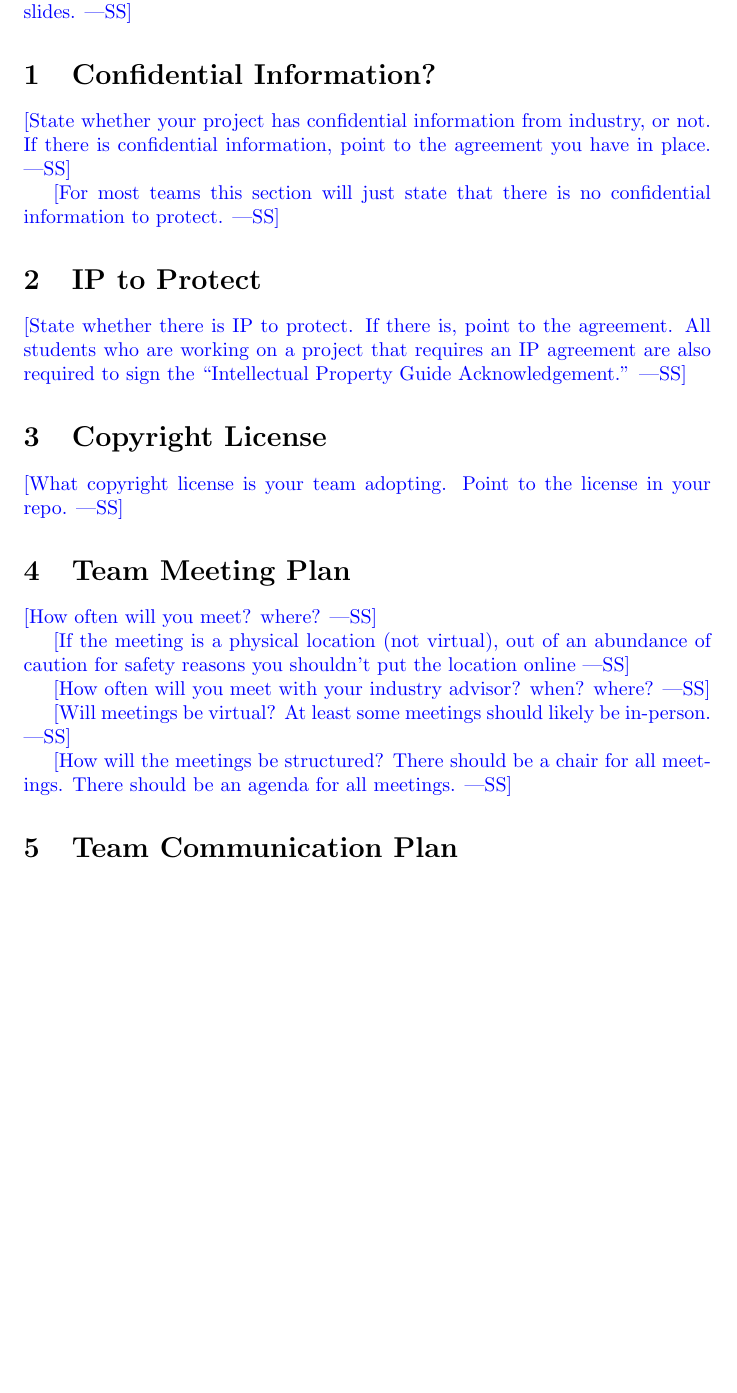
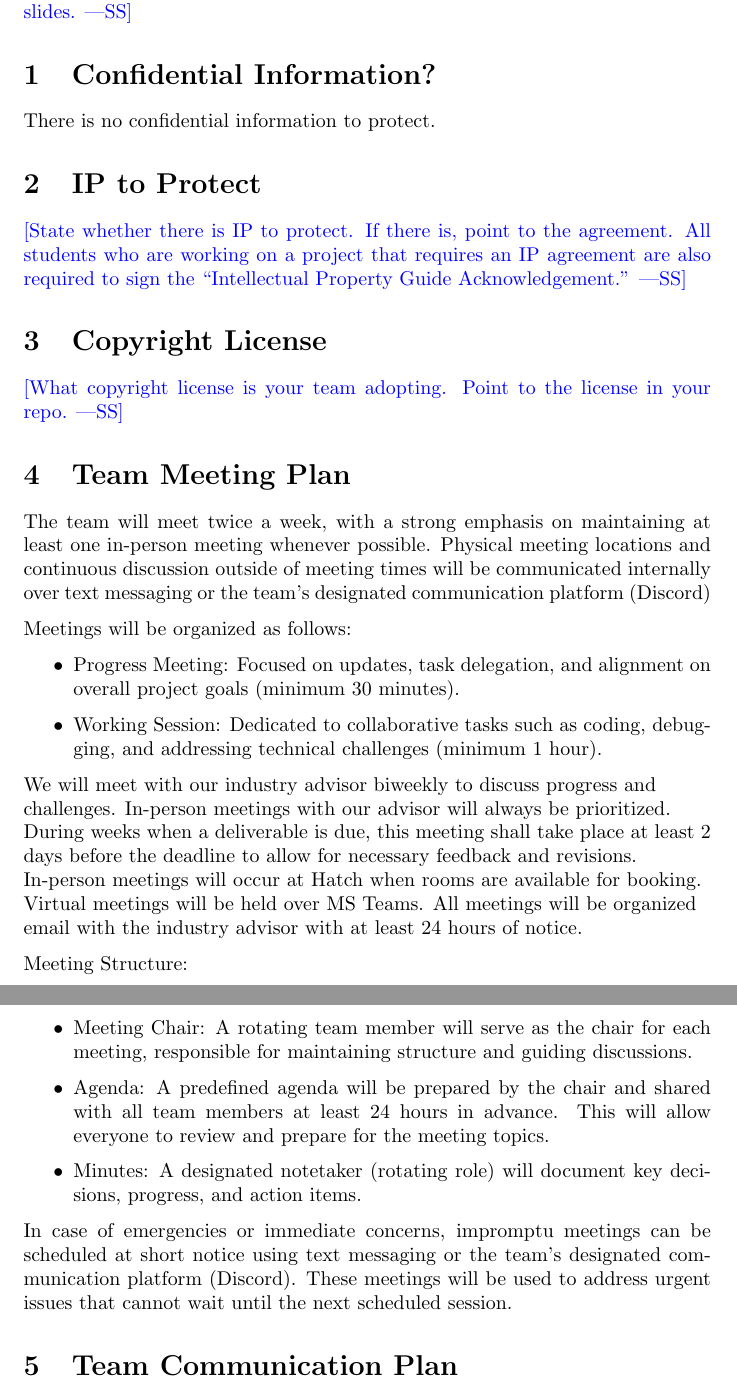
Before and after one commit to emmawigglesworth/Team_6_Capstone, a LaTeX document (DevelopmentPlan/DevelopmentPlan.tex): part of page 2 of 7 before the commit and two parts of pages 2 and 3 of 7 after it, the two joined at a grey line, cut so that both start at the same text, the shorter picture padded with empty space. Compiled offline with pdfLaTeX.

Commit message:
initial edits and Team Meeting Plan

```diff
--- a/DevelopmentPlan/DevelopmentPlan.tex
+++ b/DevelopmentPlan/DevelopmentPlan.tex
@@ -2,6 +2,7 @@
 
 \usepackage{booktabs}
 \usepackage{tabularx}
+\usepackage{parskip}
 
 \title{Development Plan\\\progname}
 
@@ -40,12 +41,9 @@ what is contained in the report.}
 
 \section{Confidential Information?}
 
-\wss{State whether your project has confidential information from industry, or
-not.  If there is confidential information, point to the agreement you have in
-place.}
+{There is no confidential
+information to protect.}
 
-\wss{For most teams this section will just state that there is no confidential
-information to protect.}
 \section{IP to Protect}
 
 \wss{State whether there is IP to protect.  If there is, point to the agreement.
@@ -59,17 +57,30 @@ repo.}
 
 \section{Team Meeting Plan}
 
-\wss{How often will you meet? where?}
+The team will meet twice a week, with a strong emphasis on maintaining at least one in-person meeting whenever possible. Physical meeting locations and continuous discussion outside of meeting times will be communicated internally over text messaging or the team’s designated communication platform (Discord)\par
 
-\wss{If the meeting is a physical location (not virtual), out of an abundance of
-caution for safety reasons you shouldn't put the location online}
+Meetings will be organized as follows:
 
-\wss{How often will you meet with your industry advisor?  when?  where?}
+\begin{itemize}
+  \item Progress Meeting: Focused on updates, task delegation, and alignment on overall project goals (minimum 30 minutes).
+  \item Working Session: Dedicated to collaborative tasks such as coding, debugging, and addressing technical challenges (minimum 1 hour).
+\end{itemize}
 
-\wss{Will meetings be virtual?  At least some meetings should likely be
-in-person.}
+\begin{flushleft}
+  We will meet with our industry advisor biweekly to discuss progress and challenges. In-person meetings with our advisor will always be prioritized. During weeks when a deliverable is due, this meeting shall take place at least 2 days before the deadline to allow for necessary feedback and revisions.
+  In-person meetings will occur at Hatch when rooms are available for booking.
+  Virtual meetings will be held over MS Teams. All meetings will be organized email with the industry advisor with at least 24 hours of notice.\par
 
-\wss{How will the meetings be structured?  There should be a chair for all meetings.  There should be an agenda for all meetings.}
+  Meeting Structure:
+\end{flushleft}
+
+\begin{itemize}
+  \item Meeting Chair: A rotating team member will serve as the chair for each meeting, responsible for maintaining structure and guiding discussions.
+  \item Agenda: A predefined agenda will be prepared by the chair and shared with all team members at least 24 hours in advance. This will allow everyone to review and prepare for the meeting topics.
+  \item Minutes: A designated notetaker (rotating role) will document key decisions, progress, and action items.
+\end{itemize}
+
+In case of emergencies or immediate concerns, impromptu meetings can be scheduled at short notice using text messaging or the team’s designated communication platform (Discord). These meetings will be used to address urgent issues that cannot wait until the next scheduled session.
 
 \section{Team Communication Plan}
 
```
Also changed, not shown: DevelopmentPlan/Common.tex (+7 -6 lines), DevelopmentPlan/DevelopmentPlan.tex (2 more changed lines), 1 other file.
